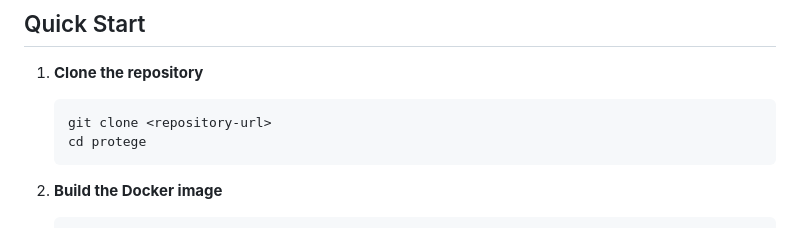
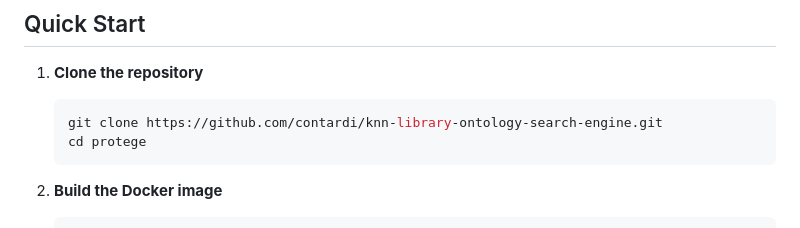
Before and after one commit to contardi/knn-library-ontology-search-engine, a Markdown page: README.md, the part around the change. Drawn GitHub-style.

````diff
--- a/README.md
+++ b/README.md
@@ -26,7 +26,7 @@ A semantic web-based library search engine that uses OWL ontologies and SPARQL q
 
 1. **Clone the repository**
    ```bash
-   git clone <repository-url>
+   git clone https://github.com/contardi/knn-library-ontology-search-engine.git
    cd protege
    ```
 
````
